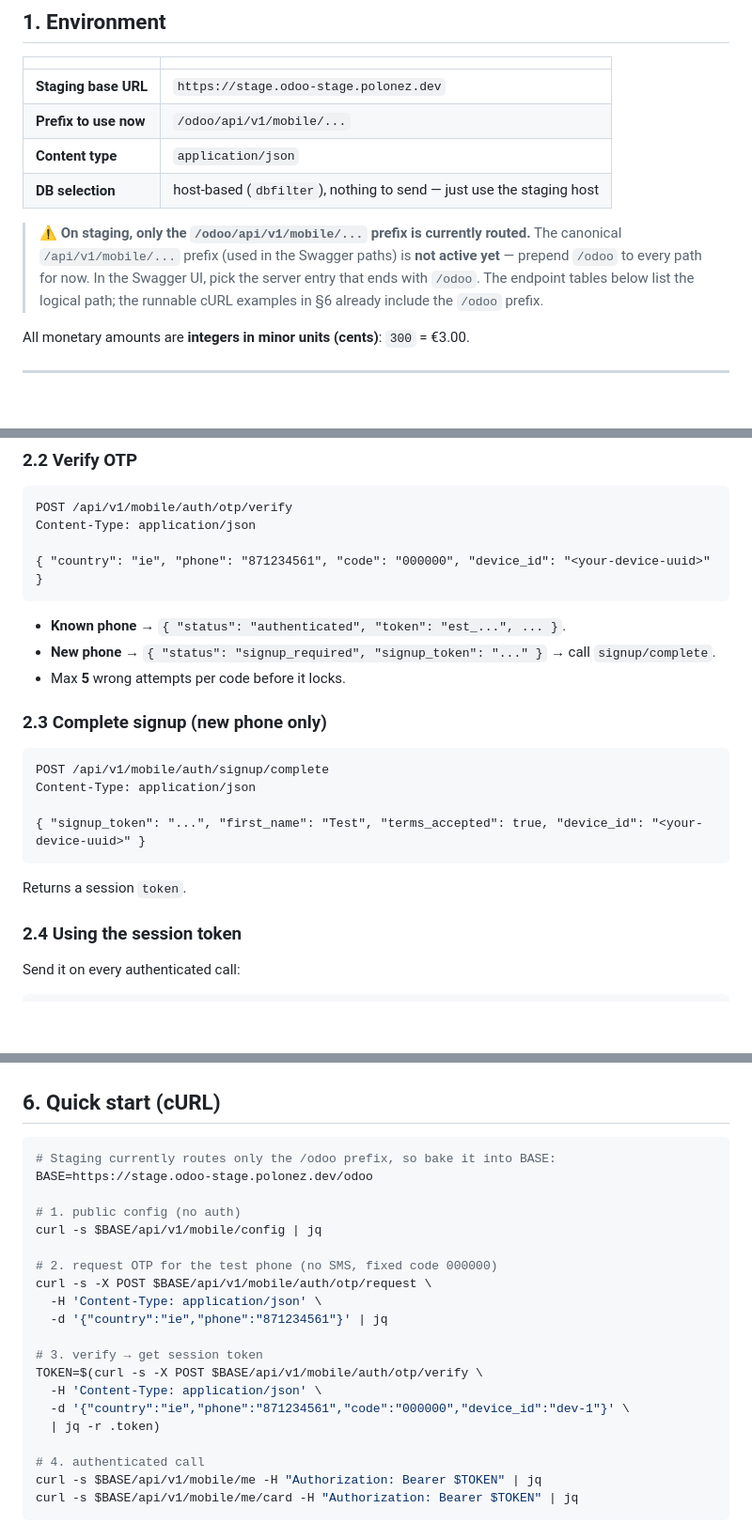
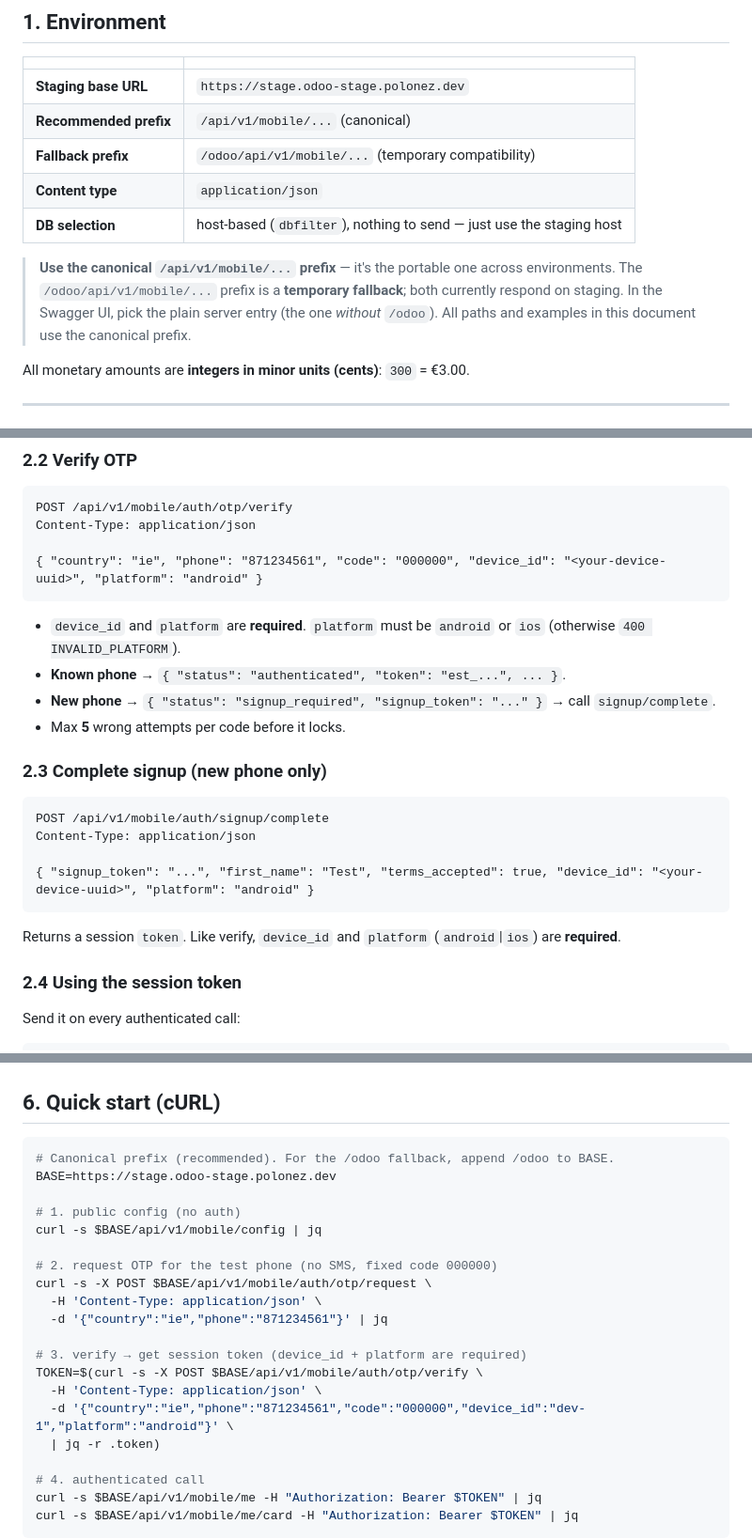
Before and after one commit to shooma/loyalty-backend-swagger, a Markdown page: mobile.md, 3 parts joined by grey strips. Shown at 94% size. Rendered like a GitHub page; blank space fills up the shorter version.

Commit message:
docs(mobile): recommend canonical prefix (/odoo as fallback); document required platform field

````diff
--- a/mobile.md
+++ b/mobile.md
@@ -18,15 +18,16 @@ on the staging server. The machine-readable contract is the Swagger:
 | | |
 |---|---|
 | **Staging base URL** | `https://stage.odoo-stage.polonez.dev` |
-| **Prefix to use now** | `/odoo/api/v1/mobile/...` |
+| **Recommended prefix** | `/api/v1/mobile/...` (canonical) |
+| **Fallback prefix** | `/odoo/api/v1/mobile/...` (temporary compatibility) |
 | **Content type** | `application/json` |
 | **DB selection** | host-based (`dbfilter`), nothing to send — just use the staging host |
 
-> ⚠️ **On staging, only the `/odoo/api/v1/mobile/...` prefix is currently routed.**
-> The canonical `/api/v1/mobile/...` prefix (used in the Swagger paths) is **not
-> active yet** — prepend `/odoo` to every path for now. In the Swagger UI, pick the
-> server entry that ends with `/odoo`. The endpoint tables below list the logical
-> path; the runnable cURL examples in §6 already include the `/odoo` prefix.
+> **Use the canonical `/api/v1/mobile/...` prefix** — it's the portable one across
+> environments. The `/odoo/api/v1/mobile/...` prefix is a **temporary fallback**;
+> both currently respond on staging. In the Swagger UI, pick the plain server entry
+> (the one *without* `/odoo`). All paths and examples in this document use the
+> canonical prefix.
 
 All monetary amounts are **integers in minor units (cents)**: `300` = €3.00.
 
@@ -66,9 +67,11 @@ Content-Type: application/json
 POST /api/v1/mobile/auth/otp/verify
 Content-Type: application/json
 
-{ "country": "ie", "phone": "871234561", "code": "000000", "device_id": "<your-device-uuid>" }
+{ "country": "ie", "phone": "871234561", "code": "000000", "device_id": "<your-device-uuid>", "platform": "android" }
 ```
 
+- `device_id` and `platform` are **required**. `platform` must be `android` or
+  `ios` (otherwise `400 INVALID_PLATFORM`).
 - **Known phone** → `{ "status": "authenticated", "token": "est_...", ... }`.
 - **New phone** → `{ "status": "signup_required", "signup_token": "..." }` →
   call `signup/complete`.
@@ -80,10 +83,11 @@ Content-Type: application/json
 POST /api/v1/mobile/auth/signup/complete
 Content-Type: application/json
 
-{ "signup_token": "...", "first_name": "Test", "terms_accepted": true, "device_id": "<your-device-uuid>" }
+{ "signup_token": "...", "first_name": "Test", "terms_accepted": true, "device_id": "<your-device-uuid>", "platform": "android" }
 ```
 
-Returns a session `token`.
+Returns a session `token`. Like verify, `device_id` and `platform`
+(`android`|`ios`) are **required**.
 
 ### 2.4 Using the session token
 
@@ -208,8 +212,8 @@ Authoritative request/response schemas are in `mobile.yaml` (Swagger UI). Quick
 ## 6. Quick start (cURL)
 
 ```bash
-# Staging currently routes only the /odoo prefix, so bake it into BASE:
-BASE=https://stage.odoo-stage.polonez.dev/odoo
+# Canonical prefix (recommended). For the /odoo fallback, append /odoo to BASE.
+BASE=https://stage.odoo-stage.polonez.dev
 
 # 1. public config (no auth)
 curl -s $BASE/api/v1/mobile/config | jq
@@ -219,10 +223,10 @@ curl -s -X POST $BASE/api/v1/mobile/auth/otp/request \
   -H 'Content-Type: application/json' \
   -d '{"country":"ie","phone":"871234561"}' | jq
 
-# 3. verify → get session token
+# 3. verify → get session token (device_id + platform are required)
 TOKEN=$(curl -s -X POST $BASE/api/v1/mobile/auth/otp/verify \
   -H 'Content-Type: application/json' \
-  -d '{"country":"ie","phone":"871234561","code":"000000","device_id":"dev-1"}' \
+  -d '{"country":"ie","phone":"871234561","code":"000000","device_id":"dev-1","platform":"android"}' \
   | jq -r .token)
 
 # 4. authenticated call
````
Also changed, not shown: other parts of mobile.md (+4 -3 lines).
